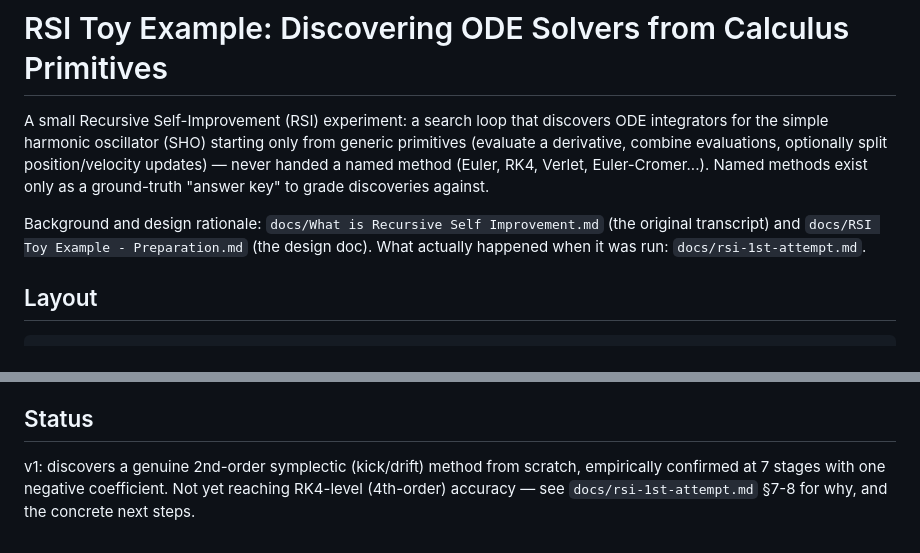
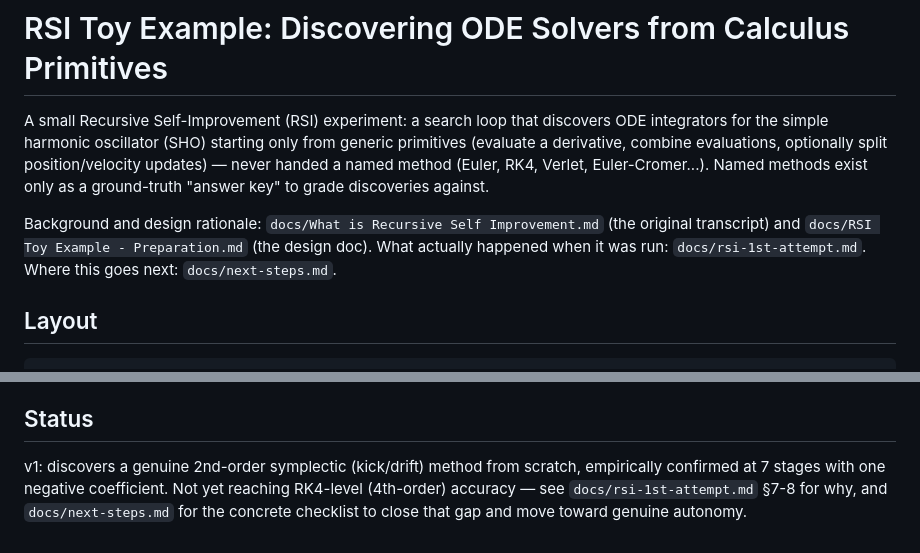
Before and after one commit to Physics-of-Data/rsi, a Markdown page: README.md, 2 parts joined by grey strips. Rendered like a GitHub page.

```diff
--- a/README.md
+++ b/README.md
@@ -2,7 +2,7 @@
 
 A small Recursive Self-Improvement (RSI) experiment: a search loop that discovers ODE integrators for the simple harmonic oscillator (SHO) starting only from generic primitives (evaluate a derivative, combine evaluations, optionally split position/velocity updates) — never handed a named method (Euler, RK4, Verlet, Euler-Cromer...). Named methods exist only as a ground-truth "answer key" to grade discoveries against.
 
-Background and design rationale: `docs/What is Recursive Self Improvement.md` (the original transcript) and `docs/RSI Toy Example - Preparation.md` (the design doc). What actually happened when it was run: `docs/rsi-1st-attempt.md`.
+Background and design rationale: `docs/What is Recursive Self Improvement.md` (the original transcript) and `docs/RSI Toy Example - Preparation.md` (the design doc). What actually happened when it was run: `docs/rsi-1st-attempt.md`. Where this goes next: `docs/next-steps.md`.
 
 ## Layout
 
@@ -66,4 +66,4 @@ Two candidate "families" (`python/genome.py`): a **plain** variable-stage explic
 
 ## Status
 
-v1: discovers a genuine 2nd-order symplectic (kick/drift) method from scratch, empirically confirmed at 7 stages with one negative coefficient. Not yet reaching RK4-level (4th-order) accuracy — see `docs/rsi-1st-attempt.md` §7-8 for why, and the concrete next steps.
+v1: discovers a genuine 2nd-order symplectic (kick/drift) method from scratch, empirically confirmed at 7 stages with one negative coefficient. Not yet reaching RK4-level (4th-order) accuracy — see `docs/rsi-1st-attempt.md` §7-8 for why, and `docs/next-steps.md` for the concrete checklist to close that gap and move toward genuine autonomy.
```
Also changed, not shown: CLAUDE.md (+2 -1 lines), docs/next-steps.md (added, +62 -0 lines).
